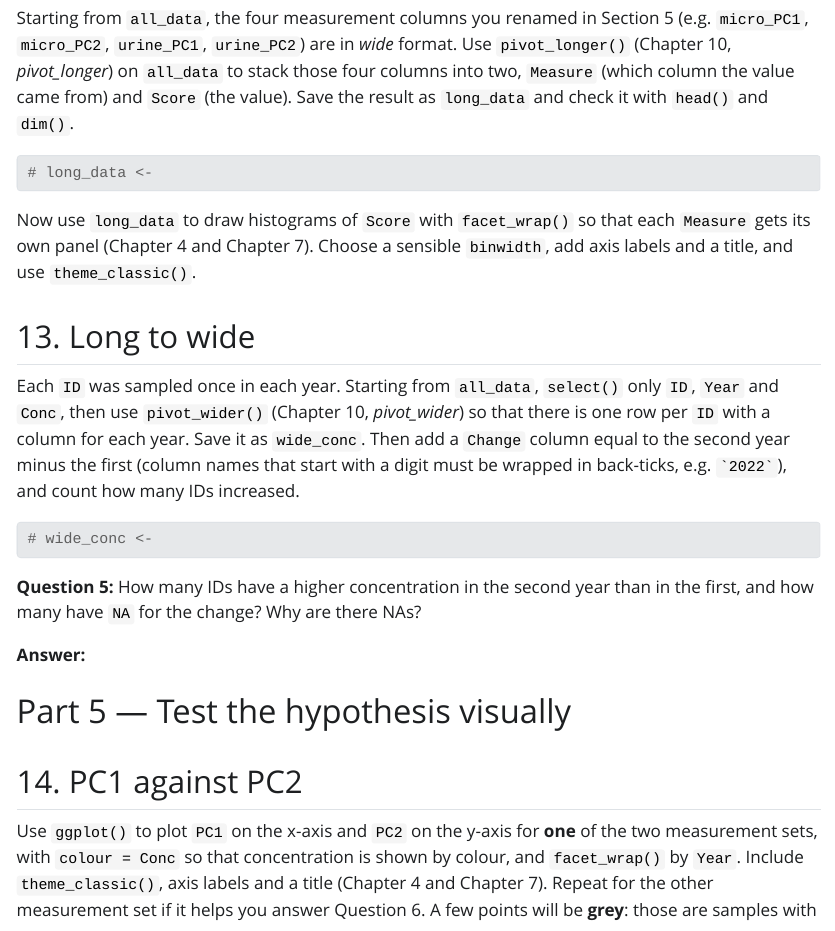
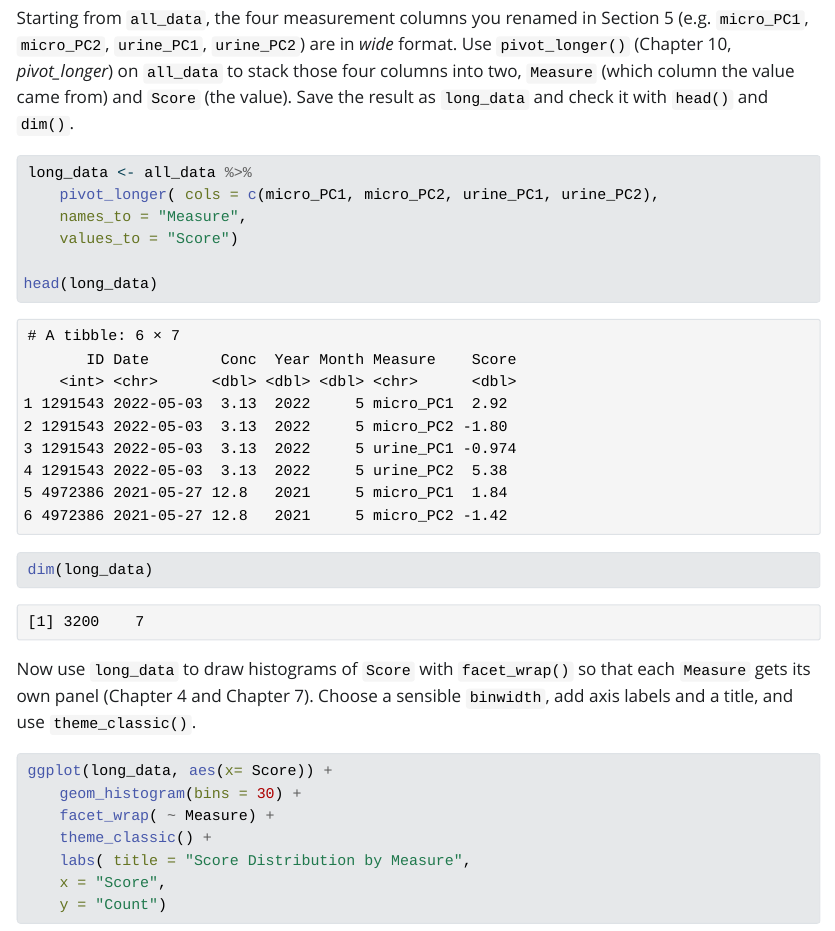
Before and after one commit to MaieTrinity/BIOL343_CC3, an R Markdown document (BIOL343-CC3.Rmd): the page in a window 1100 px wide, from 18050 px down. The pictures show the output file BIOL343-CC3.html that the author committed with the source, opened offline; Quarto's library style sheets are replaced by a plain one without menus.

Commit message:
Finished with only my name

````diff
--- a/BIOL343-CC3.Rmd
+++ b/BIOL343-CC3.Rmd
@@ -207,14 +207,25 @@
 
 ```{r pivot-longer}
 
-# long_data <-
+long_data <- all_data %>%
+    pivot_longer( cols = c(micro_PC1, micro_PC2, urine_PC1, urine_PC2),
+    names_to = "Measure",
+    values_to = "Score")
 
+head(long_data)
+dim(long_data)
 ```
 
 Now use `long_data` to draw histograms of `Score` with `facet_wrap()` so that each `Measure` gets its own panel (Chapter 4 and Chapter 7). Choose a sensible `binwidth`, add axis labels and a title, and use `theme_classic()`.
 
 ```{r score-histograms}
-
+ggplot(long_data, aes(x= Score)) +
+    geom_histogram(bins = 30) +
+    facet_wrap( ~ Measure) +
+    theme_classic() +
+    labs( title = "Score Distribution by Measure",
+    x = "Score",
+    y = "Count")
 ```
 
 ## 13. Long to wide
@@ -223,4 +234,3 @@
 
 ```{r pivot-wider}
 
-# wide_conc <-
@@ -229,7 +245,7 @@
 
 **Question 5:** How many IDs have a higher concentration in the second year than in the first, and how many have `NA` for the change? Why are there NAs?
 
-**Answer:**
+**Answer:** There are 19 IDs that have a higher concentration in the second year than the first, and we know this because their change value was positive. There were also 6 that had NA for their change value, this could be due to either of the an ID not being sampled in both years, this would then make the subtration either x - NA or NA - X both of which would result in the change value being NA.
 
 # Part 5 — Test the hypothesis visually
 
````
Also changed, not shown: BIOL343-CC3.html, BIOL343-CC3.Rmd (17 more changed lines).
